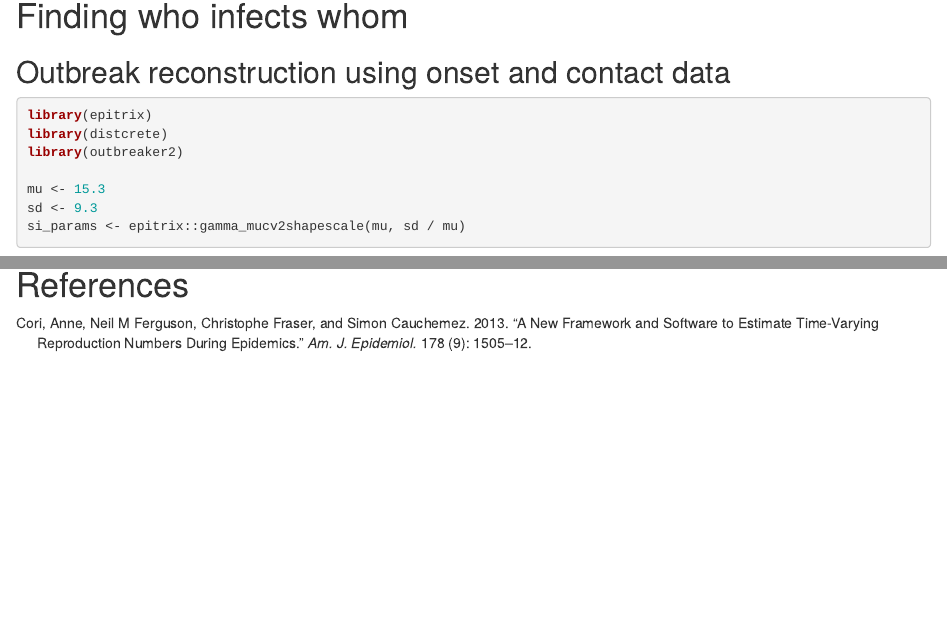
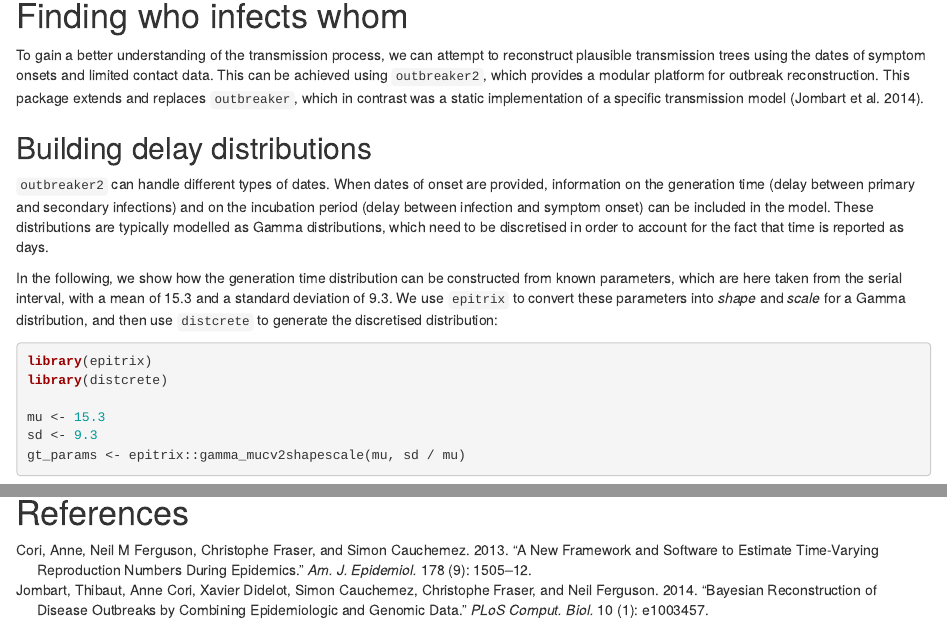
Before and after one commit to reconhub/learn, an R Markdown document (content/post/2017-11-22-sim-ebola-reconstruction.Rmd): the page in a window 1100 px wide, from 4350 px down, and a second part further down, joined at a grey line. Rendered offline with R 4.5, knitr and Pandoc, with nearby package versions; some code elsewhere in the file could not run offline.

Commit message:
added bit on delays

````diff
--- a/content/post/2017-11-22-sim-ebola-reconstruction.Rmd
+++ b/content/post/2017-11-22-sim-ebola-reconstruction.Rmd
@@ -275,14 +275,35 @@ plot(daily_i) +
 
 # Finding who infects whom
 
-## Outbreak reconstruction using onset and contact data
+To gain a better understanding of the transmission process, we can attempt to
+reconstruct plausible transmission trees using the dates of symptom onsets and
+limited contact data. This can be achieved using `outbreaker2`, which provides a
+modular platform for outbreak reconstruction. This package extends and replaces
+`outbreaker`, which in contrast was a static implementation of a specific
+transmission model [@Jombart2014-ab].
+
+
+## Building delay distributions
+
+`outbreaker2` can handle different types of dates. When dates of onset are
+provided, information on the generation time (delay between primary and
+secondary infections) and on the incubation period (delay between infection and
+symptom onset) can be included in the model. These distributions are typically
+modelled as Gamma distributions, which need to be discretised in order to
+account for the fact that time is reported as days.
+
+
+In the following, we show how the generation time distribution can be
+constructed from known parameters, which are here taken from the serial
+interval, with a mean of 15.3 and a standard deviation of 9.3. We use `epitrix`
+to convert these parameters into *shape* and *scale* for a Gamma distribution,
+and then use `distcrete` to generate the discretised distribution:
 
 ```{r si}
 library(epitrix)
 library(distcrete)
-library(outbreaker2)
 
 mu <- 15.3
 sd <- 9.3
-si_params <- epitrix::gamma_mucv2shapescale(mu, sd / mu)
-si_params
+gt_params <- epitrix::gamma_mucv2shapescale(mu, sd / mu)
+gt_params
````
Also changed, not shown: content/post/2017-11-22-sim-ebola-reconstruction.Rmd (31 more changed lines).
